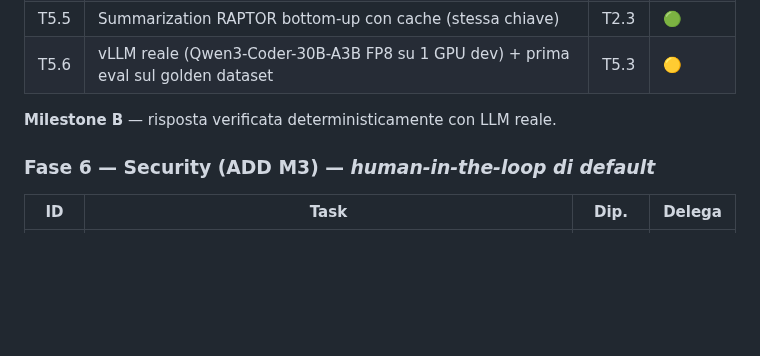
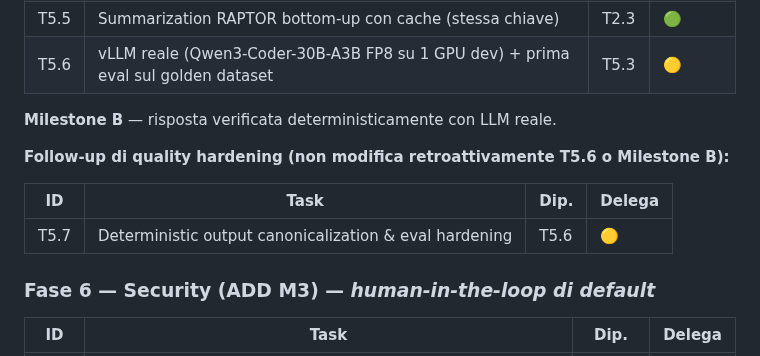
Before and after one commit to nepryoon/eci, a Markdown page: PLAYBOOK.md, the part around the change. GitHub-like rendering; blank space fills up the shorter version.

Commit message:
spec: define T5.7 deterministic eval hardening

```diff
--- a/PLAYBOOK.md
+++ b/PLAYBOOK.md
@@ -241,6 +241,12 @@ Legenda delega: 🟢 = delega ~90% (review leggera) · 🟡 = delega con review
 
 **Milestone B** — risposta verificata deterministicamente con LLM reale.
 
+**Follow-up di quality hardening (non modifica retroattivamente T5.6 o Milestone B):**
+
+| ID | Task | Dip. | Delega |
+|---|---|---|---|
+| T5.7 | Deterministic output canonicalization & eval hardening | T5.6 | 🟡 |
+
 ### Fase 6 — Security (ADD M3) — *human-in-the-loop di default*
 
 | ID | Task | Dip. | Delega |
```
Also changed, not shown: docs/specs/SPEC-054-deterministic-eval-canonicalization.md (added, +298 -0 lines).
